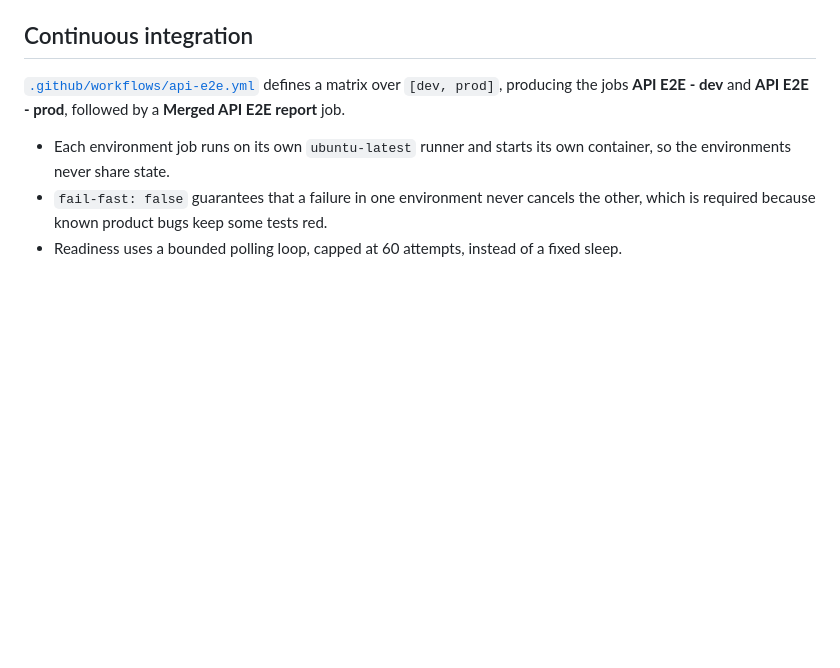
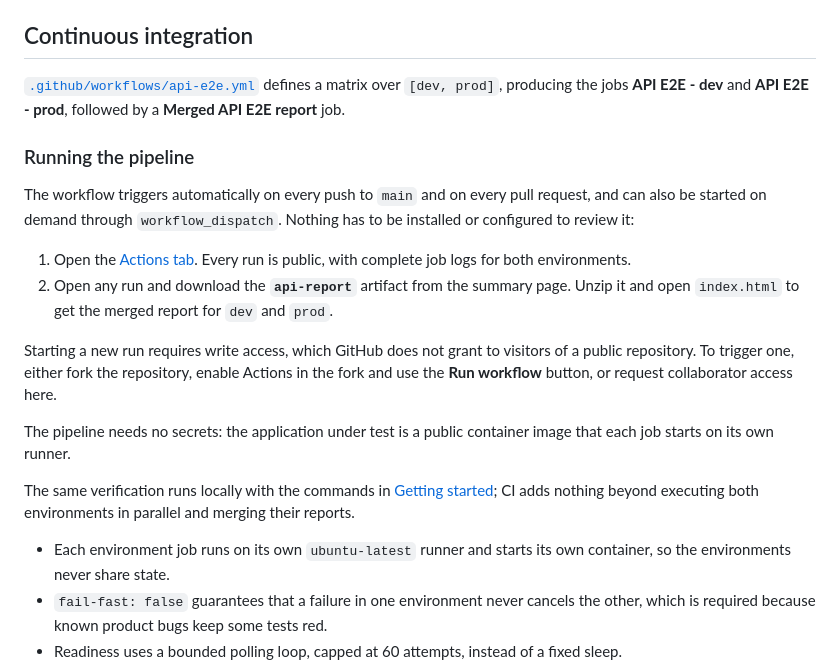
Before and after one commit to josequinterosdet/user-management-api-e2e, a Markdown page: README.md, the part around the change. Drawn GitHub-style; blank space fills up the shorter version.

Commit message:
Document how to run and review the CI pipeline
Co-authored-by: Cursor <cursoragent@cursor.com>

```diff
--- a/README.md
+++ b/README.md
@@ -200,6 +200,28 @@ happens in a single view.
 `[dev, prod]`, producing the jobs **API E2E - dev** and **API E2E - prod**, followed by a
 **Merged API E2E report** job.
 
+### Running the pipeline
+
+The workflow triggers automatically on every push to `main` and on every pull request, and
+can also be started on demand through `workflow_dispatch`. Nothing has to be installed or
+configured to review it:
+
+1. Open the [Actions tab](https://github.com/josequinterosdet/user-management-api-e2e/actions).
+   Every run is public, with complete job logs for both environments.
+2. Open any run and download the **`api-report`** artifact from the summary page. Unzip it
+   and open `index.html` to get the merged report for `dev` and `prod`.
+
+Starting a new run requires write access, which GitHub does not grant to visitors of a
+public repository. To trigger one, either fork the repository, enable Actions in the fork
+and use the **Run workflow** button, or request collaborator access here.
+
+The pipeline needs no secrets: the application under test is a public container image that
+each job starts on its own runner.
+
+The same verification runs locally with the commands in
+[Getting started](#getting-started); CI adds nothing beyond executing both environments in
+parallel and merging their reports.
+
 - Each environment job runs on its own `ubuntu-latest` runner and starts its own container,
   so the environments never share state.
 - `fail-fast: false` guarantees that a failure in one environment never cancels the other,
```
